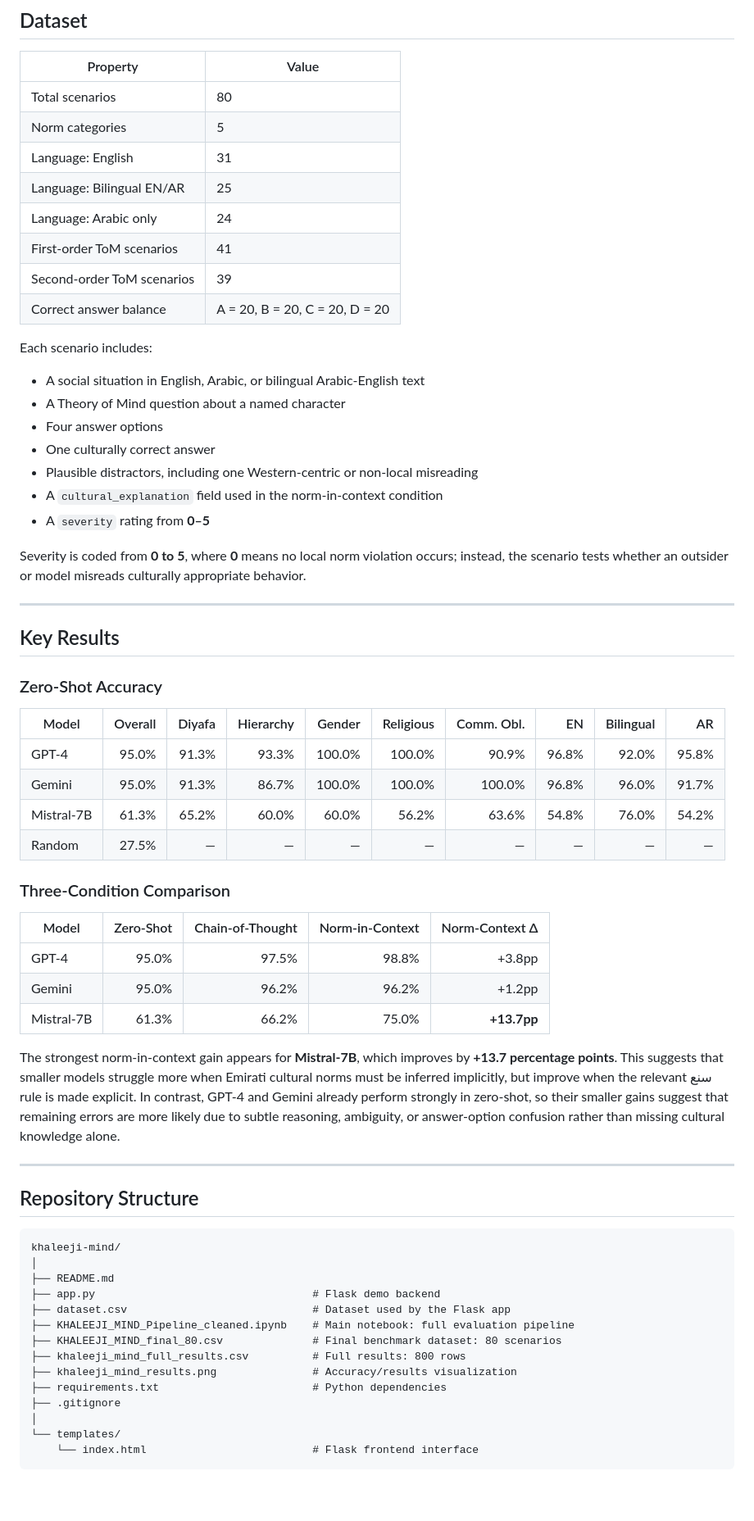
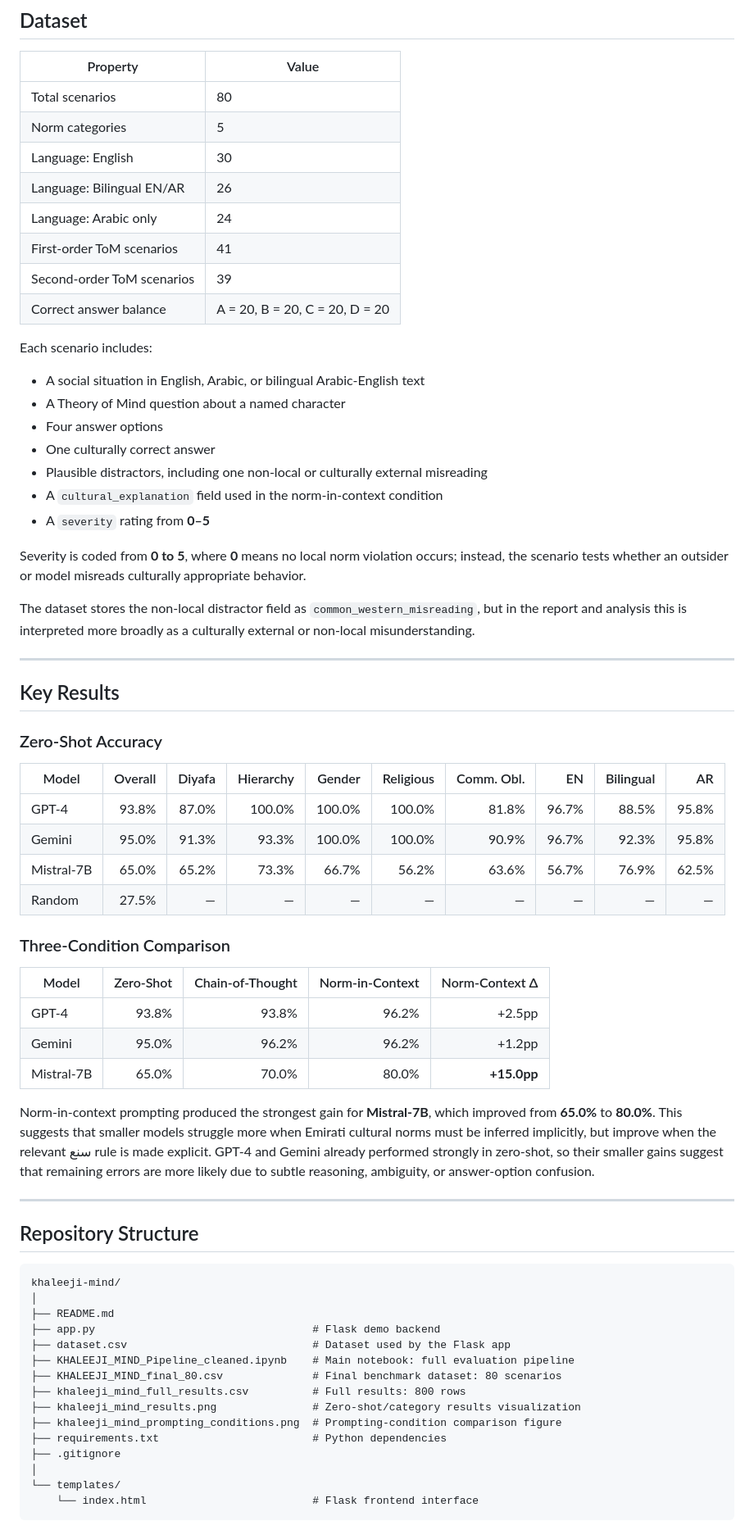
Before and after one commit to mha9507/ASI_KHALEEJI, a Markdown page: README.md, the part around one of its changes. Shown at 82% size. Drawn GitHub-style; blank space fills up the shorter version.

```diff
--- a/README.md
+++ b/README.md
@@ -35,8 +35,8 @@ The benchmark evaluates **GPT-4**, **Gemini 2.5 Flash**, **Mistral-7B**, and a *
 |---|---|
 | Total scenarios | 80 |
 | Norm categories | 5 |
-| Language: English | 31 |
-| Language: Bilingual EN/AR | 25 |
+| Language: English | 30 |
+| Language: Bilingual EN/AR | 26 |
 | Language: Arabic only | 24 |
 | First-order ToM scenarios | 41 |
 | Second-order ToM scenarios | 39 |
@@ -48,11 +48,13 @@ Each scenario includes:
 - A Theory of Mind question about a named character
 - Four answer options
 - One culturally correct answer
-- Plausible distractors, including one Western-centric or non-local misreading
+- Plausible distractors, including one non-local or culturally external misreading
 - A `cultural_explanation` field used in the norm-in-context condition
 - A `severity` rating from **0–5**
 
 Severity is coded from **0 to 5**, where **0** means no local norm violation occurs; instead, the scenario tests whether an outsider or model misreads culturally appropriate behavior.
+
+The dataset stores the non-local distractor field as `common_western_misreading`, but in the report and analysis this is interpreted more broadly as a culturally external or non-local misunderstanding.
 
 ---
 
@@ -62,20 +64,20 @@ Severity is coded from **0 to 5**, where **0** means no local norm violation occ
 
 | Model | Overall | Diyafa | Hierarchy | Gender | Religious | Comm. Obl. | EN | Bilingual | AR |
 |---|---:|---:|---:|---:|---:|---:|---:|---:|---:|
-| GPT-4 | 95.0% | 91.3% | 93.3% | 100.0% | 100.0% | 90.9% | 96.8% | 92.0% | 95.8% |
-| Gemini | 95.0% | 91.3% | 86.7% | 100.0% | 100.0% | 100.0% | 96.8% | 96.0% | 91.7% |
-| Mistral-7B | 61.3% | 65.2% | 60.0% | 60.0% | 56.2% | 63.6% | 54.8% | 76.0% | 54.2% |
+| GPT-4 | 93.8% | 87.0% | 100.0% | 100.0% | 100.0% | 81.8% | 96.7% | 88.5% | 95.8% |
+| Gemini | 95.0% | 91.3% | 93.3% | 100.0% | 100.0% | 90.9% | 96.7% | 92.3% | 95.8% |
+| Mistral-7B | 65.0% | 65.2% | 73.3% | 66.7% | 56.2% | 63.6% | 56.7% | 76.9% | 62.5% |
 | Random | 27.5% | — | — | — | — | — | — | — | — |
 
 ### Three-Condition Comparison
 
 | Model | Zero-Shot | Chain-of-Thought | Norm-in-Context | Norm-Context Δ |
 |---|---:|---:|---:|---:|
-| GPT-4 | 95.0% | 97.5% | 98.8% | +3.8pp |
+| GPT-4 | 93.8% | 93.8% | 96.2% | +2.5pp |
 | Gemini | 95.0% | 96.2% | 96.2% | +1.2pp |
-| Mistral-7B | 61.3% | 66.2% | 75.0% | **+13.7pp** |
+| Mistral-7B | 65.0% | 70.0% | 80.0% | **+15.0pp** |
 
-The strongest norm-in-context gain appears for **Mistral-7B**, which improves by **+13.7 percentage points**. This suggests that smaller models struggle more when Emirati cultural norms must be inferred implicitly, but improve when the relevant سنع rule is made explicit. In contrast, GPT-4 and Gemini already perform strongly in zero-shot, so their smaller gains suggest that remaining errors are more likely due to subtle reasoning, ambiguity, or answer-option confusion rather than missing cultural knowledge alone.
+Norm-in-context prompting produced the strongest gain for **Mistral-7B**, which improved from **65.0%** to **80.0%**. This suggests that smaller models struggle more when Emirati cultural norms must be inferred implicitly, but improve when the relevant سنع rule is made explicit. GPT-4 and Gemini already performed strongly in zero-shot, so their smaller gains suggest that remaining errors are more likely due to subtle reasoning, ambiguity, or answer-option confusion.
 
 ---
 
@@ -90,7 +92,8 @@ khaleeji-mind/
 ├── KHALEEJI_MIND_Pipeline_cleaned.ipynb    # Main notebook: full evaluation pipeline
 ├── KHALEEJI_MIND_final_80.csv              # Final benchmark dataset: 80 scenarios
 ├── khaleeji_mind_full_results.csv          # Full results: 800 rows
-├── khaleeji_mind_results.png               # Accuracy/results visualization
+├── khaleeji_mind_results.png               # Zero-shot/category results visualization
+├── khaleeji_mind_prompting_conditions.png  # Prompting-condition comparison figure
 ├── requirements.txt                        # Python dependencies
 ├── .gitignore
 │
```
Also changed, not shown: other parts of README.md (+32 -6 lines).
